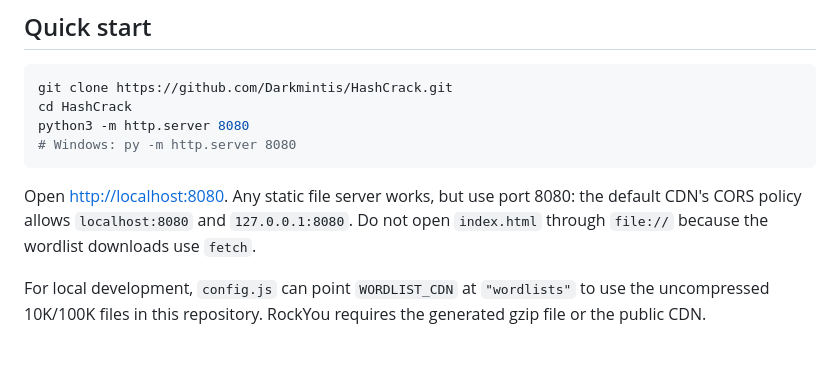
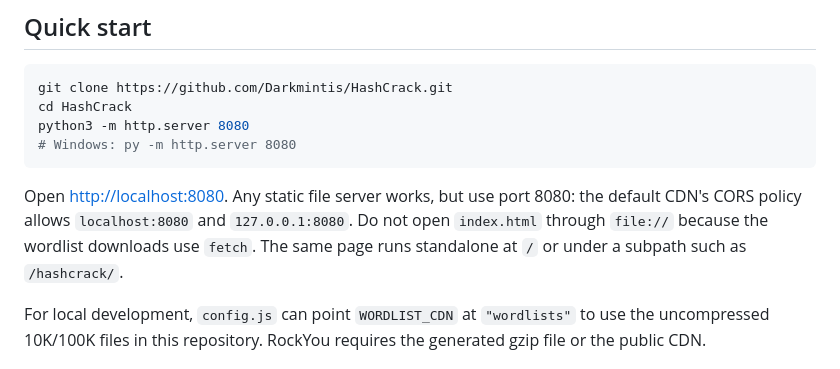
Before and after one commit to Darkmintis/HashCrack, a Markdown page: README.md, the part around the change. Drawn GitHub-style.

Commit message:
docs: note standalone and subpath parity

```diff
--- a/README.md
+++ b/README.md
@@ -67,7 +67,8 @@ python3 -m http.server 8080
 Open <http://localhost:8080>. Any static file server works, but use port 8080:
 the default CDN's CORS policy allows `localhost:8080` and `127.0.0.1:8080`.
 Do not open `index.html` through `file://` because the wordlist downloads use
-`fetch`.
+`fetch`. The same page runs standalone at `/` or under a subpath such as
+`/hashcrack/`.
 
 For local development, `config.js` can point `WORDLIST_CDN` at `"wordlists"` to
 use the uncompressed 10K/100K files in this repository. RockYou requires the
```
